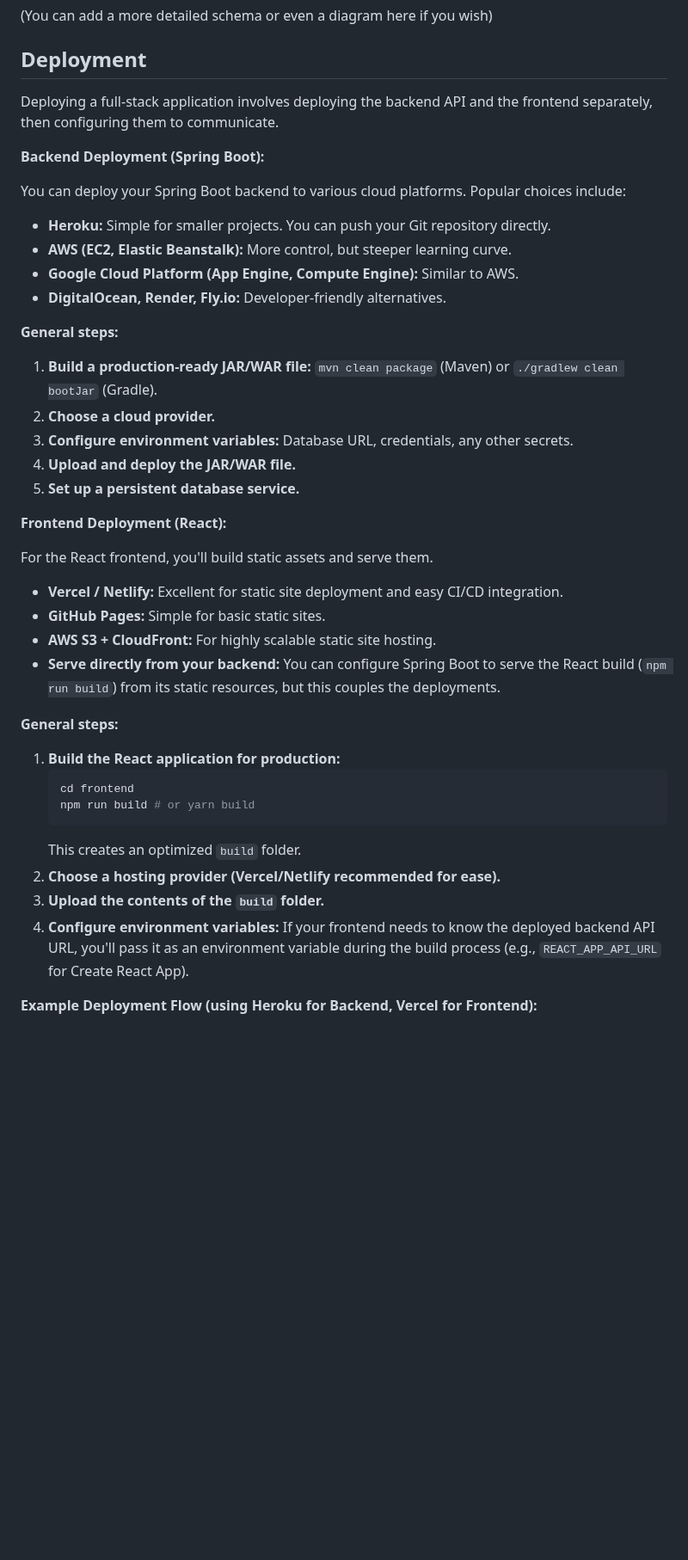
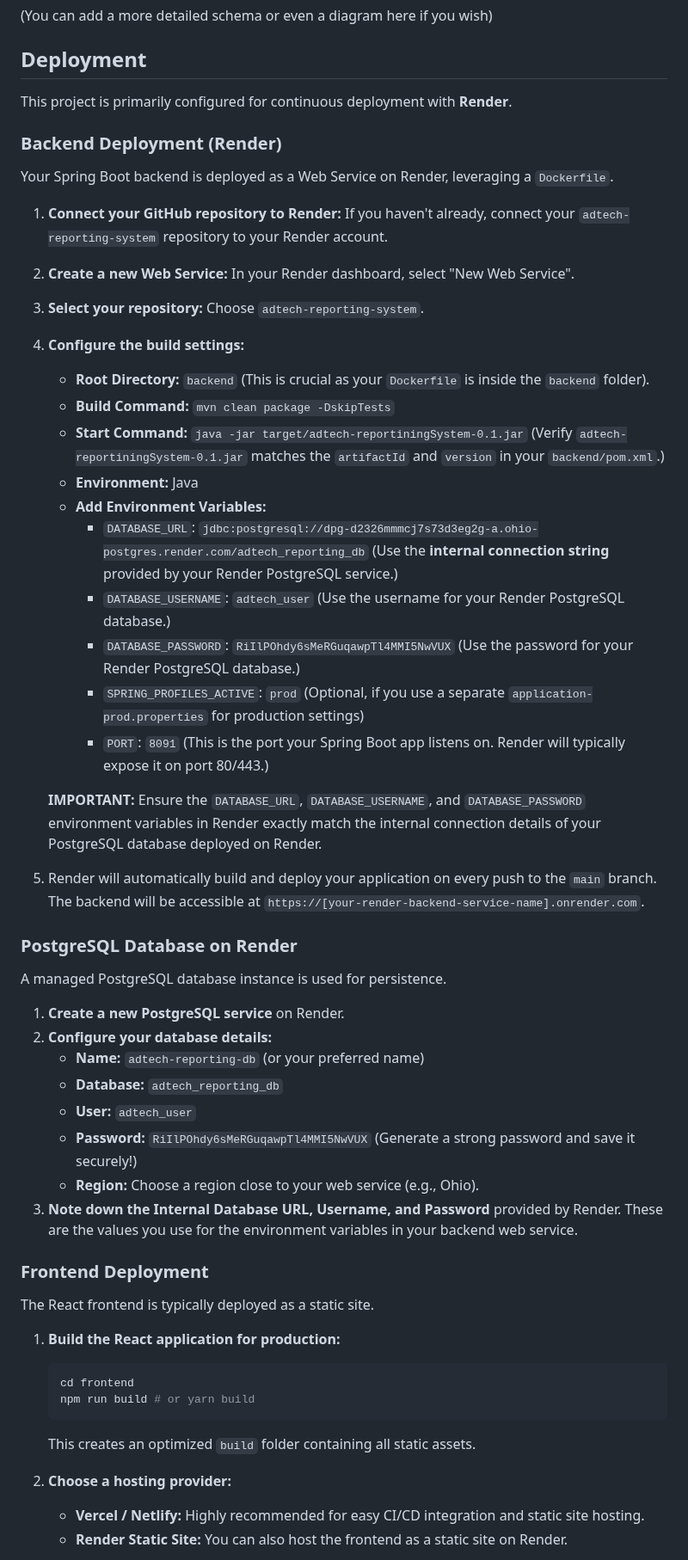
Before and after one commit to Prg-gurjar/adtech-reporting-system, a Markdown page: README.md, the part around one of its changes. Shown at 86% size. Rendered like a GitHub page; blank space fills up the shorter version.

````diff
--- a/README.md
+++ b/README.md
@@ -216,43 +227,56 @@ The `AdReportData` entity typically contains fields like:
 
 ## Deployment
 
-Deploying a full-stack application involves deploying the backend API and the frontend separately, then configuring them to communicate.
+This project is primarily configured for continuous deployment with **Render**.
 
-**Backend Deployment (Spring Boot):**
+### Backend Deployment (Render)
 
-You can deploy your Spring Boot backend to various cloud platforms. Popular choices include:
+Your Spring Boot backend is deployed as a Web Service on Render, leveraging a `Dockerfile`.
 
-* **Heroku:** Simple for smaller projects. You can push your Git repository directly.
-* **AWS (EC2, Elastic Beanstalk):** More control, but steeper learning curve.
-* **Google Cloud Platform (App Engine, Compute Engine):** Similar to AWS.
-* **DigitalOcean, Render, Fly.io:** Developer-friendly alternatives.
+1.  **Connect your GitHub repository to Render:** If you haven't already, connect your `adtech-reporting-system` repository to your Render account.
+2.  **Create a new Web Service:** In your Render dashboard, select "New Web Service".
+3.  **Select your repository:** Choose `adtech-reporting-system`.
+4.  **Configure the build settings:**
+    * **Root Directory:** `backend` (This is crucial as your `Dockerfile` is inside the `backend` folder).
+    * **Build Command:** `mvn clean package -DskipTests`
+    * **Start Command:** `java -jar target/adtech-reportiningSystem-0.1.jar` (Verify `adtech-reportiningSystem-0.1.jar` matches the `artifactId` and `version` in your `backend/pom.xml`.)
+    * **Environment:** Java
+    * **Add Environment Variables:**
+        * `DATABASE_URL`: `jdbc:postgresql://dpg-d2326mmmcj7s73d3eg2g-a.ohio-postgres.render.com/adtech_reporting_db` (Use the **internal connection string** provided by your Render PostgreSQL service.)
+        * `DATABASE_USERNAME`: `adtech_user` (Use the username for your Render PostgreSQL database.)
+        * `DATABASE_PASSWORD`: `RiIlPOhdy6sMeRGuqawpTl4MMI5NwVUX` (Use the password for your Render PostgreSQL database.)
+        * `SPRING_PROFILES_ACTIVE`: `prod` (Optional, if you use a separate `application-prod.properties` for production settings)
+        * `PORT`: `8091` (This is the port your Spring Boot app listens on. Render will typically expose it on port 80/443.)
 
-**General steps:**
-1.  **Build a production-ready JAR/WAR file:** `mvn clean package` (Maven) or `./gradlew clean bootJar` (Gradle).
-2.  **Choose a cloud provider.**
-3.  **Configure environment variables:** Database URL, credentials, any other secrets.
-4.  **Upload and deploy the JAR/WAR file.**
-5.  **Set up a persistent database service.**
+    **IMPORTANT:** Ensure the `DATABASE_URL`, `DATABASE_USERNAME`, and `DATABASE_PASSWORD` environment variables in Render exactly match the internal connection details of your PostgreSQL database deployed on Render.
 
-**Frontend Deployment (React):**
+5.  Render will automatically build and deploy your application on every push to the `main` branch. The backend will be accessible at `https://[your-render-backend-service-name].onrender.com`.
 
-For the React frontend, you'll build static assets and serve them.
+### PostgreSQL Database on Render
 
-* **Vercel / Netlify:** Excellent for static site deployment and easy CI/CD integration.
-* **GitHub Pages:** Simple for basic static sites.
-* **AWS S3 + CloudFront:** For highly scalable static site hosting.
-* **Serve directly from your backend:** You can configure Spring Boot to serve the React build (`npm run build`) from its static resources, but this couples the deployments.
+A managed PostgreSQL database instance is used for persistence.
 
-**General steps:**
+1.  **Create a new PostgreSQL service** on Render.
+2.  **Configure your database details:**
+    * **Name:** `adtech-reporting-db` (or your preferred name)
+    * **Database:** `adtech_reporting_db`
+    * **User:** `adtech_user`
+    * **Password:** `RiIlPOhdy6sMeRGuqawpTl4MMI5NwVUX` (Generate a strong password and save it securely!)
+    * **Region:** Choose a region close to your web service (e.g., Ohio).
+3.  **Note down the Internal Database URL, Username, and Password** provided by Render. These are the values you use for the environment variables in your backend web service.
+
+### Frontend Deployment
+
+The React frontend is typically deployed as a static site.
+
 1.  **Build the React application for production:**
     ```bash
     cd frontend
     npm run build # or yarn build
     ```
-    This creates an optimized `build` folder.
-2.  **Choose a hosting provider (Vercel/Netlify recommended for ease).**
-3.  **Upload the contents of the `build` folder.**
-4.  **Configure environment variables:** If your frontend needs to know the deployed backend API URL, you'll pass it as an environment variable during the build process (e.g., `REACT_APP_API_URL` for Create React App).
+    This creates an optimized `build` folder containing all static assets.
 
-**Example Deployment Flow (using Heroku for Backend, Vercel for Frontend):**
+2.  **Choose a hosting provider:**
+    * **Vercel / Netlify:** Highly recommended for easy CI/CD integration and static site hosting.
+    * **Render Static Site:** You can also host the frontend as a static site on Render.
 
````
Also changed, not shown: other parts of README.md (+93 -96 lines).
